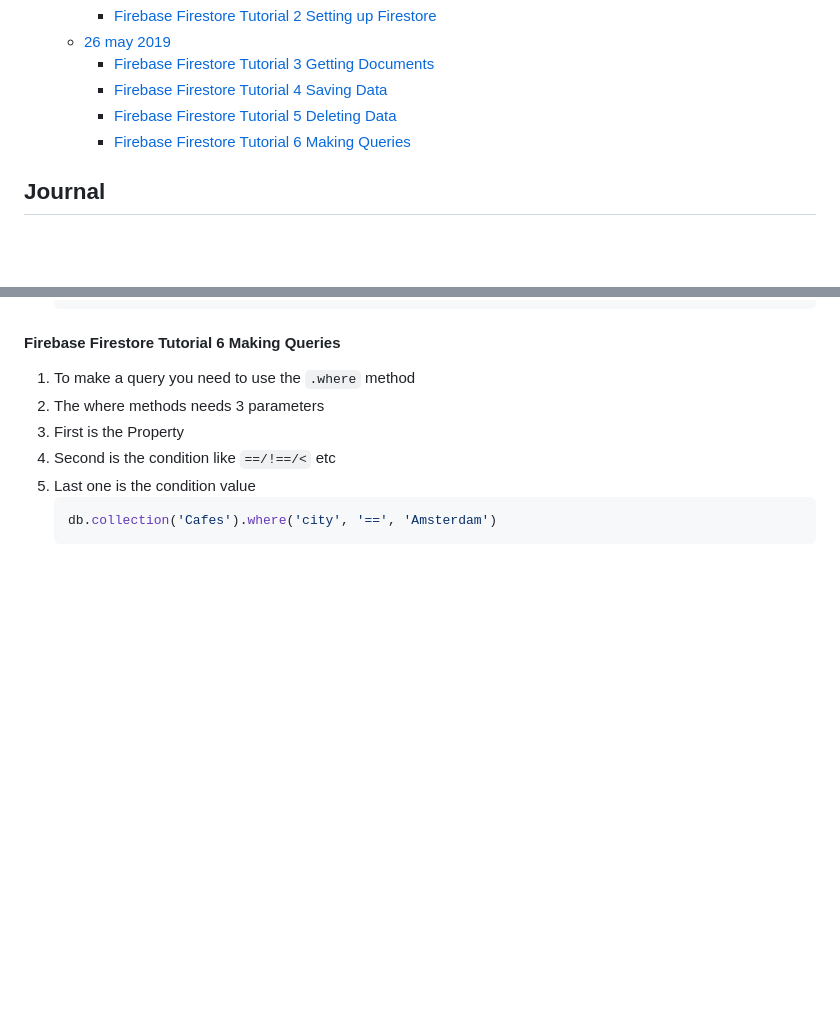
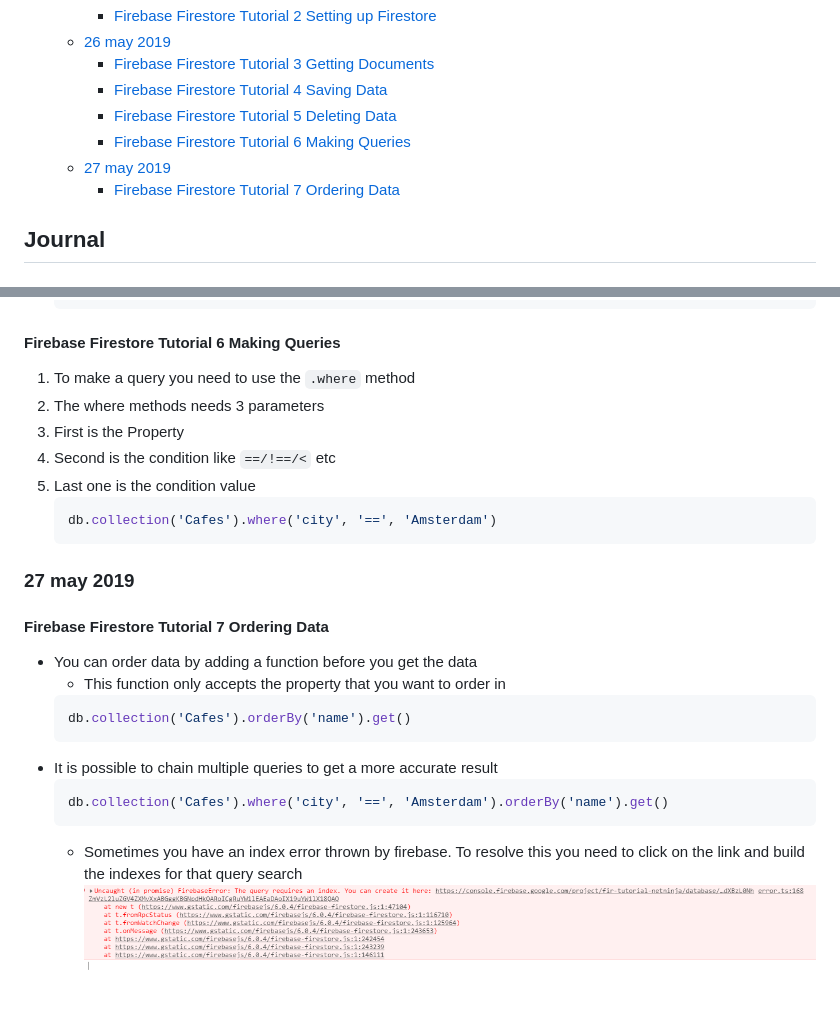
Before and after one commit to LaupWing/Fire-Base-Tutorial, a Markdown page: README.md, 2 parts joined by grey strips. GitHub-like rendering; pictures changed too: images/readme/indexerror.png (added); blank space fills up the shorter version.

Commit message:
done tutorial 7

````diff
--- a/README.md
+++ b/README.md
@@ -11,6 +11,8 @@ In this repo you can find my documentation about the tutorial of firebase by the
         * [Firebase Firestore Tutorial 4 Saving Data](#firebase-firestore-tutorial-4-saving-data)
         * [Firebase Firestore Tutorial 5 Deleting Data](#firebase-firestore-tutorial-5-deleting-data)
         * [Firebase Firestore Tutorial 6 Making Queries](#firebase-firestore-tutorial-6-making-queries)
+    * [27 may 2019](#27-may-2019)
+        * [Firebase Firestore Tutorial 7 Ordering Data](#firebase-firestore-tutorial-7-ordering-data)
 
 ## Journal
 ### 25 may 2019
@@ -97,3 +99,16 @@ In this repo you can find my documentation about the tutorial of firebase by the
     ```js
     db.collection('Cafes').where('city', '==', 'Amsterdam')
     ```
+### 27 may 2019
+#### Firebase Firestore Tutorial 7 Ordering Data
+*   You can order data by adding a function before you get the data
+    *   This function only accepts the property that you want to order in
+    ```js
+    db.collection('Cafes').orderBy('name').get()
+    ```
+*   It is possible to chain multiple queries to get a more accurate result
+    ```js
+    db.collection('Cafes').where('city', '==', 'Amsterdam').orderBy('name').get()
+    ```
+    *   Sometimes you have an index error thrown by firebase. To resolve this you need to click on the link and build the indexes for that query search
+    ![error](images/readme/indexerror.png)
````
Also changed, not shown: 1 other file.
